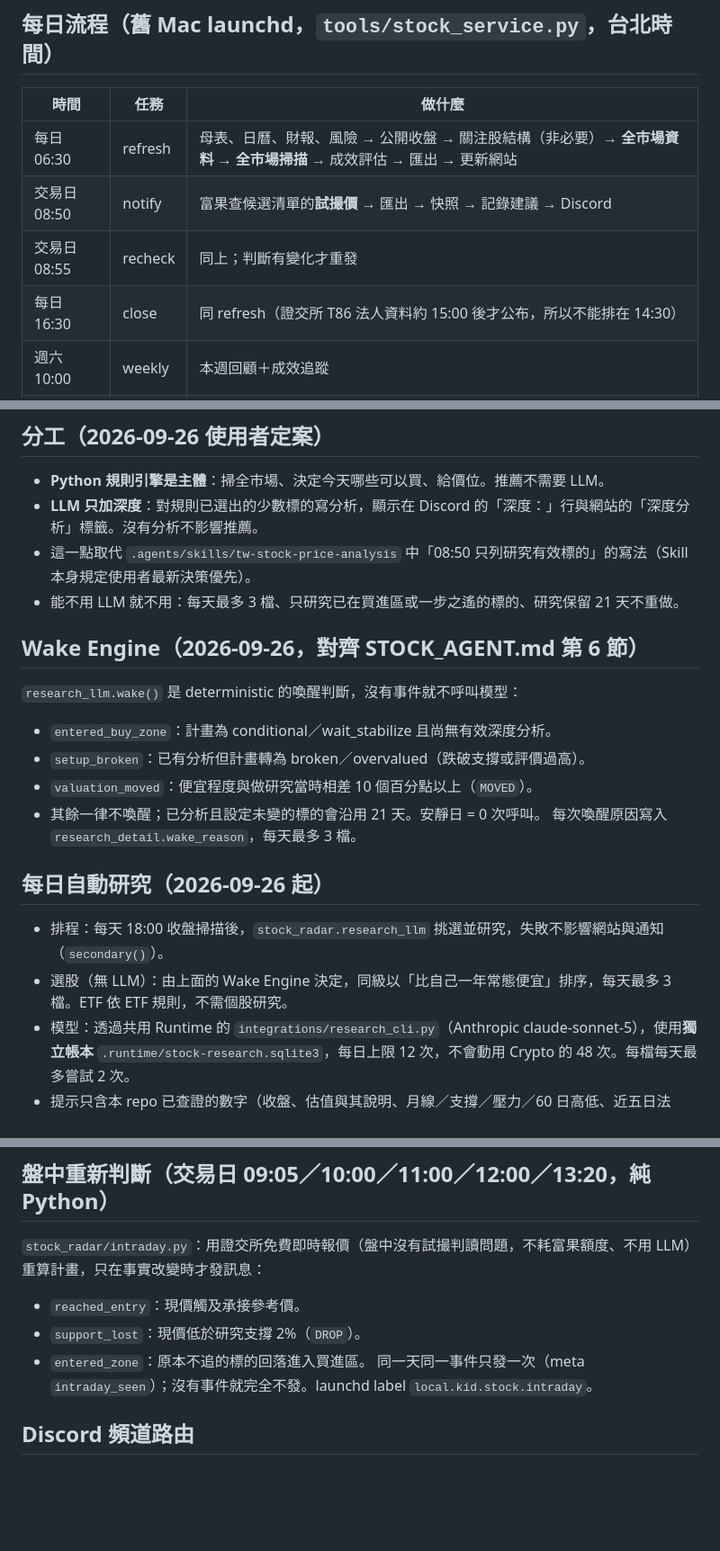
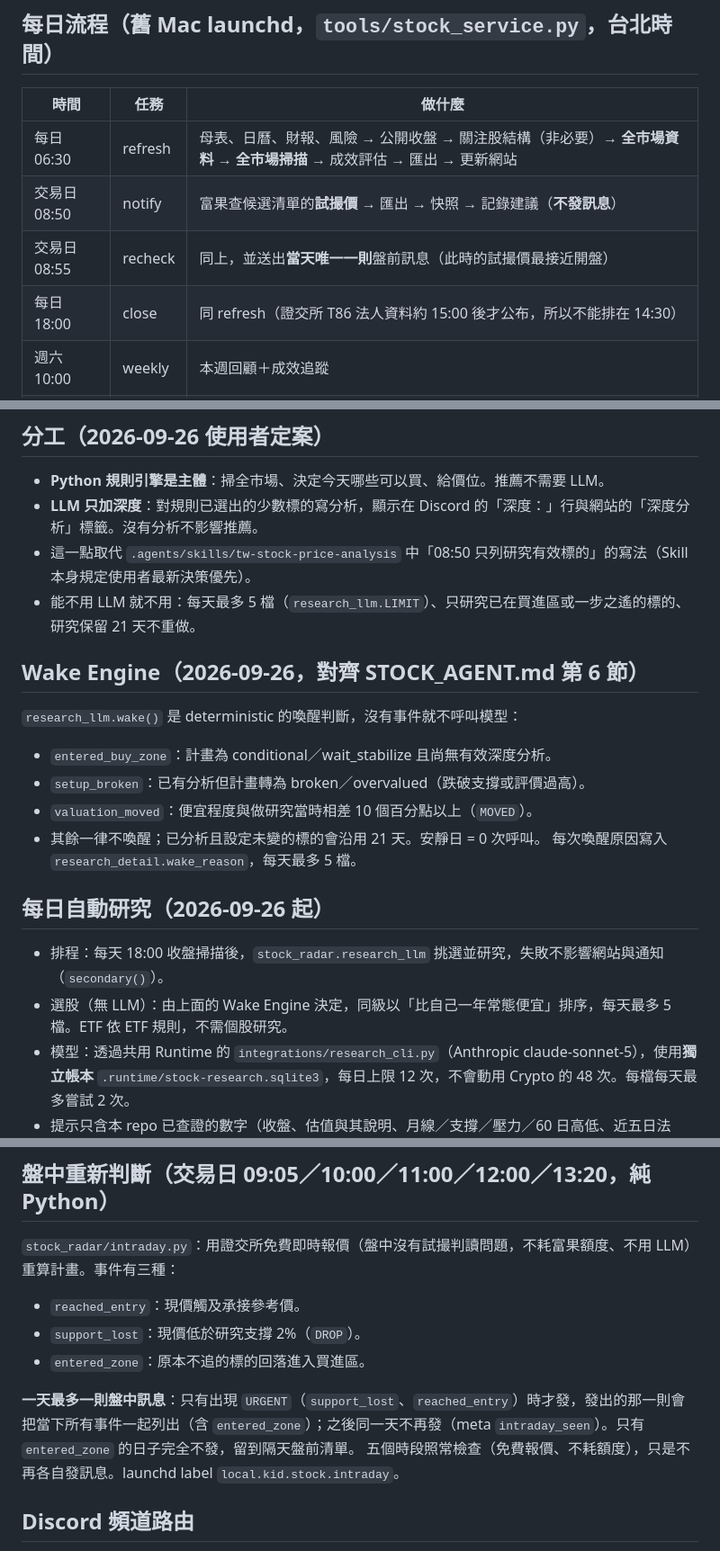
Before and after one commit to changjaykid/fugle-dashboard, a Markdown page: PIPELINE.md, 3 parts joined by grey strips. Shown at 90% size. GitHub-like rendering; blank space fills up the shorter version.

Commit message:
Document the one-message schedule and five-symbol research

```diff
--- a/PIPELINE.md
+++ b/PIPELINE.md
@@ -11,9 +11,9 @@
 | 時間 | 任務 | 做什麼 |
 |---|---|---|
 | 每日 06:30 | refresh | 母表、日曆、財報、風險 → 公開收盤 → 關注股結構（非必要）→ **全市場資料** → **全市場掃描** → 成效評估 → 匯出 → 更新網站 |
-| 交易日 08:50 | notify | 富果查候選清單的**試撮價** → 匯出 → 快照 → 記錄建議 → Discord |
-| 交易日 08:55 | recheck | 同上；判斷有變化才重發 |
-| 每日 16:30 | close | 同 refresh（證交所 T86 法人資料約 15:00 後才公布，所以不能排在 14:30） |
+| 交易日 08:50 | notify | 富果查候選清單的**試撮價** → 匯出 → 快照 → 記錄建議（**不發訊息**） |
+| 交易日 08:55 | recheck | 同上，並送出**當天唯一一則**盤前訊息（此時的試撮價最接近開盤） |
+| 每日 18:00 | close | 同 refresh（證交所 T86 法人資料約 15:00 後才公布，所以不能排在 14:30） |
 | 週六 10:00 | weekly | 本週回顧＋成效追蹤 |
 | 週日 20:00 | outlook | 下週觀察清單（全市場，只推薦有研究的） |
 
@@ -68,7 +68,7 @@
 - **Python 規則引擎是主體**：掃全市場、決定今天哪些可以買、給價位。推薦不需要 LLM。
 - **LLM 只加深度**：對規則已選出的少數標的寫分析，顯示在 Discord 的「深度：」行與網站的「深度分析」標籤。沒有分析不影響推薦。
 - 這一點取代 `.agents/skills/tw-stock-price-analysis` 中「08:50 只列研究有效標的」的寫法（Skill 本身規定使用者最新決策優先）。
-- 能不用 LLM 就不用：每天最多 3 檔、只研究已在買進區或一步之遙的標的、研究保留 21 天不重做。
+- 能不用 LLM 就不用：每天最多 5 檔（`research_llm.LIMIT`）、只研究已在買進區或一步之遙的標的、研究保留 21 天不重做。
 
 ## Wake Engine（2026-09-26，對齊 STOCK_AGENT.md 第 6 節）
 
@@ -77,12 +77,12 @@
 - `setup_broken`：已有分析但計畫轉為 broken／overvalued（跌破支撐或評價過高）。
 - `valuation_moved`：便宜程度與做研究當時相差 10 個百分點以上（`MOVED`）。
 - 其餘一律不喚醒；已分析且設定未變的標的會沿用 21 天。安靜日 = 0 次呼叫。
-每次喚醒原因寫入 `research_detail.wake_reason`，每天最多 3 檔。
+每次喚醒原因寫入 `research_detail.wake_reason`，每天最多 5 檔。
 
 ## 每日自動研究（2026-09-26 起）
 
 - 排程：每天 18:00 收盤掃描後，`stock_radar.research_llm` 挑選並研究，失敗不影響網站與通知（`secondary()`）。
-- 選股（無 LLM）：由上面的 Wake Engine 決定，同級以「比自己一年常態便宜」排序，每天最多 3 檔。ETF 依 ETF 規則，不需個股研究。
+- 選股（無 LLM）：由上面的 Wake Engine 決定，同級以「比自己一年常態便宜」排序，每天最多 5 檔。ETF 依 ETF 規則，不需個股研究。
 - 模型：透過共用 Runtime 的 `integrations/research_cli.py`（Anthropic claude-sonnet-5），使用**獨立帳本** `.runtime/stock-research.sqlite3`，每日上限 12 次，不會動用 Crypto 的 48 次。每檔每天最多嘗試 2 次。
 - 提示只含本 repo 已查證的數字（收盤、估值與其說明、月線／支撐／壓力／60 日高低、近五日法人、最近一季 EPS、月營收年增）。明確禁止引入其他數字或新聞。
 - 輸出欄位對齊 STOCK_AGENT.md 第 10 節可由模型判斷的部分：description、thesis、why_now、**why_not**、**next_trigger**、catalysts、risks、invalidation。DECISION／ENTRY ZONE／IDEAL LIMIT／TARGET／價格失效條件由 Python 規則提供，不花 token。
@@ -117,11 +117,13 @@
 
 ## 盤中重新判斷（交易日 09:05／10:00／11:00／12:00／13:20，純 Python）
 
-`stock_radar/intraday.py`：用證交所免費即時報價（盤中沒有試撮判讀問題，不耗富果額度、不用 LLM）重算計畫，只在事實改變時才發訊息：
+`stock_radar/intraday.py`：用證交所免費即時報價（盤中沒有試撮判讀問題，不耗富果額度、不用 LLM）重算計畫。事件有三種：
 - `reached_entry`：現價觸及承接參考價。
 - `support_lost`：現價低於研究支撐 2%（`DROP`）。
 - `entered_zone`：原本不追的標的回落進入買進區。
-同一天同一事件只發一次（meta `intraday_seen`）；沒有事件就完全不發。launchd label `local.kid.stock.intraday`。
+
+**一天最多一則盤中訊息**：只有出現 `URGENT`（`support_lost`、`reached_entry`）時才發，發出的那一則會把當下所有事件一起列出（含 `entered_zone`）；之後同一天不再發（meta `intraday_seen`）。只有 `entered_zone` 的日子完全不發，留到隔天盤前清單。
+五個時段照常檢查（免費報價、不耗額度），只是不再各自發訊息。launchd label `local.kid.stock.intraday`。
 
 ## Discord 頻道路由
 
```
Also changed, not shown: other parts of PIPELINE.md (+2 -2 lines).
